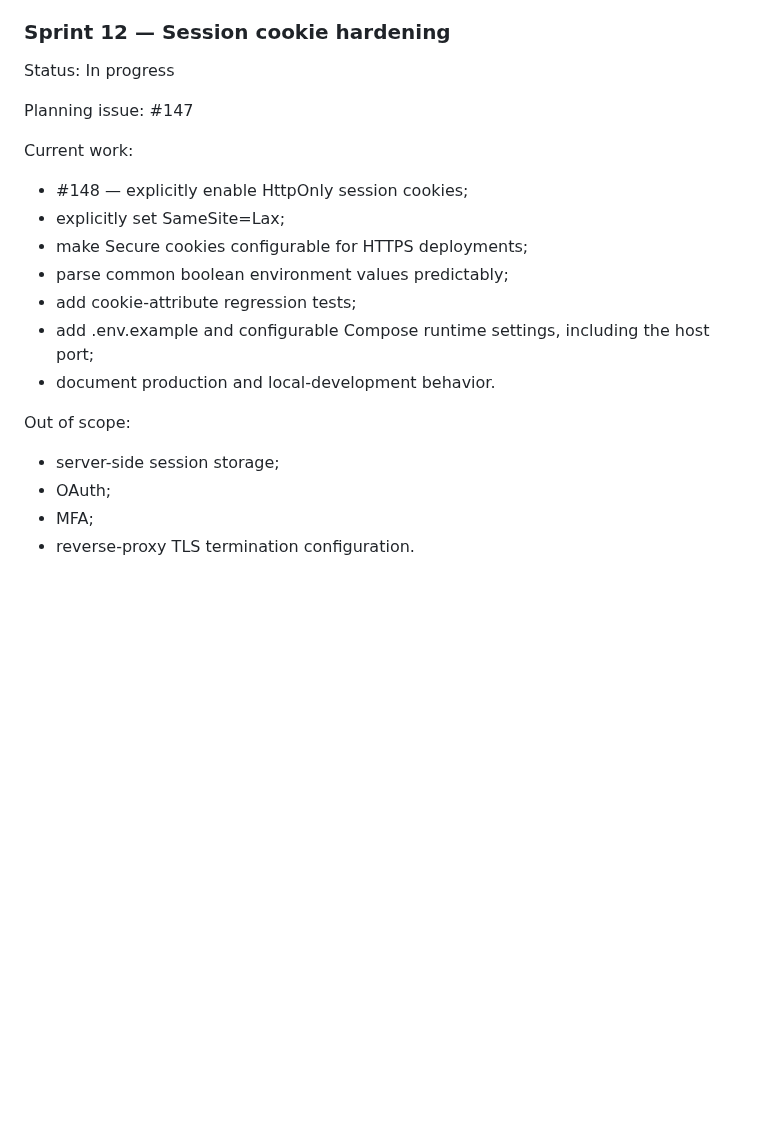
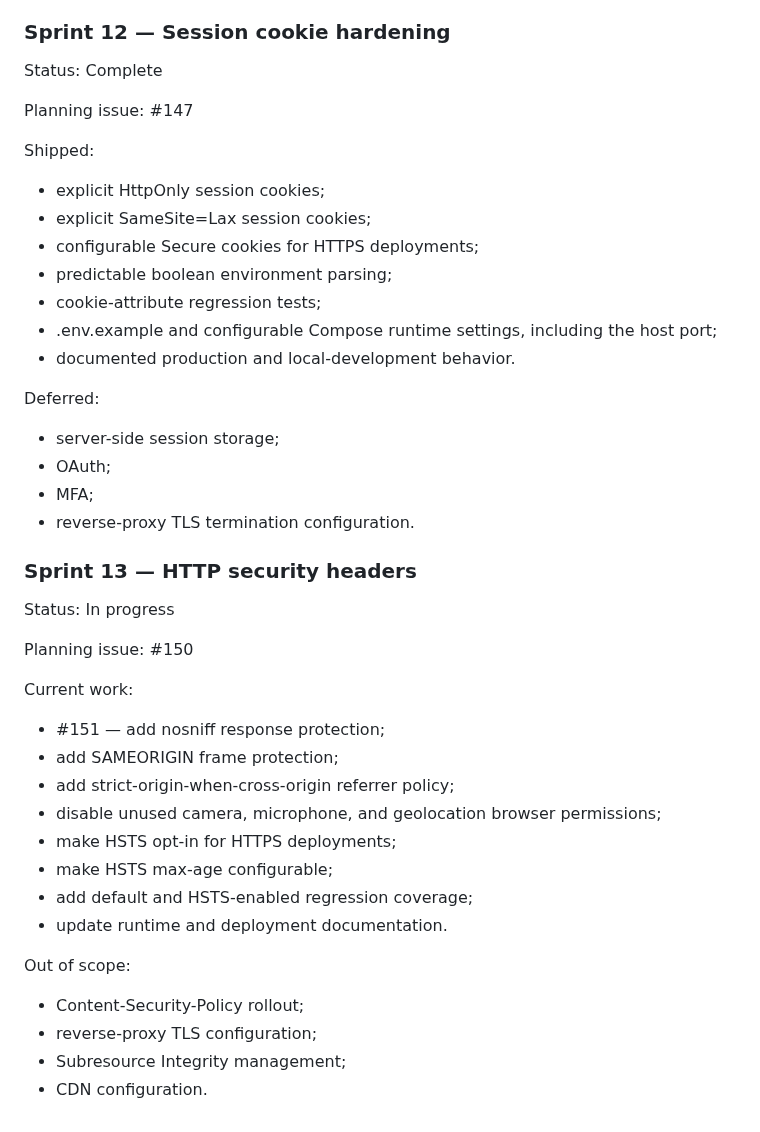
Before and after one commit to drakeg/vlog_travel_finder, a Markdown page: docs/SPRINTS.md, the part around the change. Rendered like a GitHub page; blank space fills up the shorter version.

Commit message:
docs: close Sprint 12 and define Sprint 13

```diff
--- a/docs/SPRINTS.md
+++ b/docs/SPRINTS.md
@@ -366,23 +366,47 @@ Deferred:
 
 ### Sprint 12 — Session cookie hardening
 
-Status: In progress
+Status: Complete
 
 Planning issue: #147
 
-Current work:
+Shipped:
 
-- #148 — explicitly enable HttpOnly session cookies;
-- explicitly set SameSite=Lax;
-- make Secure cookies configurable for HTTPS deployments;
-- parse common boolean environment values predictably;
-- add cookie-attribute regression tests;
-- add .env.example and configurable Compose runtime settings, including the host port;
-- document production and local-development behavior.
+- explicit HttpOnly session cookies;
+- explicit SameSite=Lax session cookies;
+- configurable Secure cookies for HTTPS deployments;
+- predictable boolean environment parsing;
+- cookie-attribute regression tests;
+- .env.example and configurable Compose runtime settings, including the host port;
+- documented production and local-development behavior.
 
-Out of scope:
+Deferred:
 
 - server-side session storage;
 - OAuth;
 - MFA;
 - reverse-proxy TLS termination configuration.
+
+### Sprint 13 — HTTP security headers
+
+Status: In progress
+
+Planning issue: #150
+
+Current work:
+
+- #151 — add nosniff response protection;
+- add SAMEORIGIN frame protection;
+- add strict-origin-when-cross-origin referrer policy;
+- disable unused camera, microphone, and geolocation browser permissions;
+- make HSTS opt-in for HTTPS deployments;
+- make HSTS max-age configurable;
+- add default and HSTS-enabled regression coverage;
+- update runtime and deployment documentation.
+
+Out of scope:
+
+- Content-Security-Policy rollout;
+- reverse-proxy TLS configuration;
+- Subresource Integrity management;
+- CDN configuration.
```
